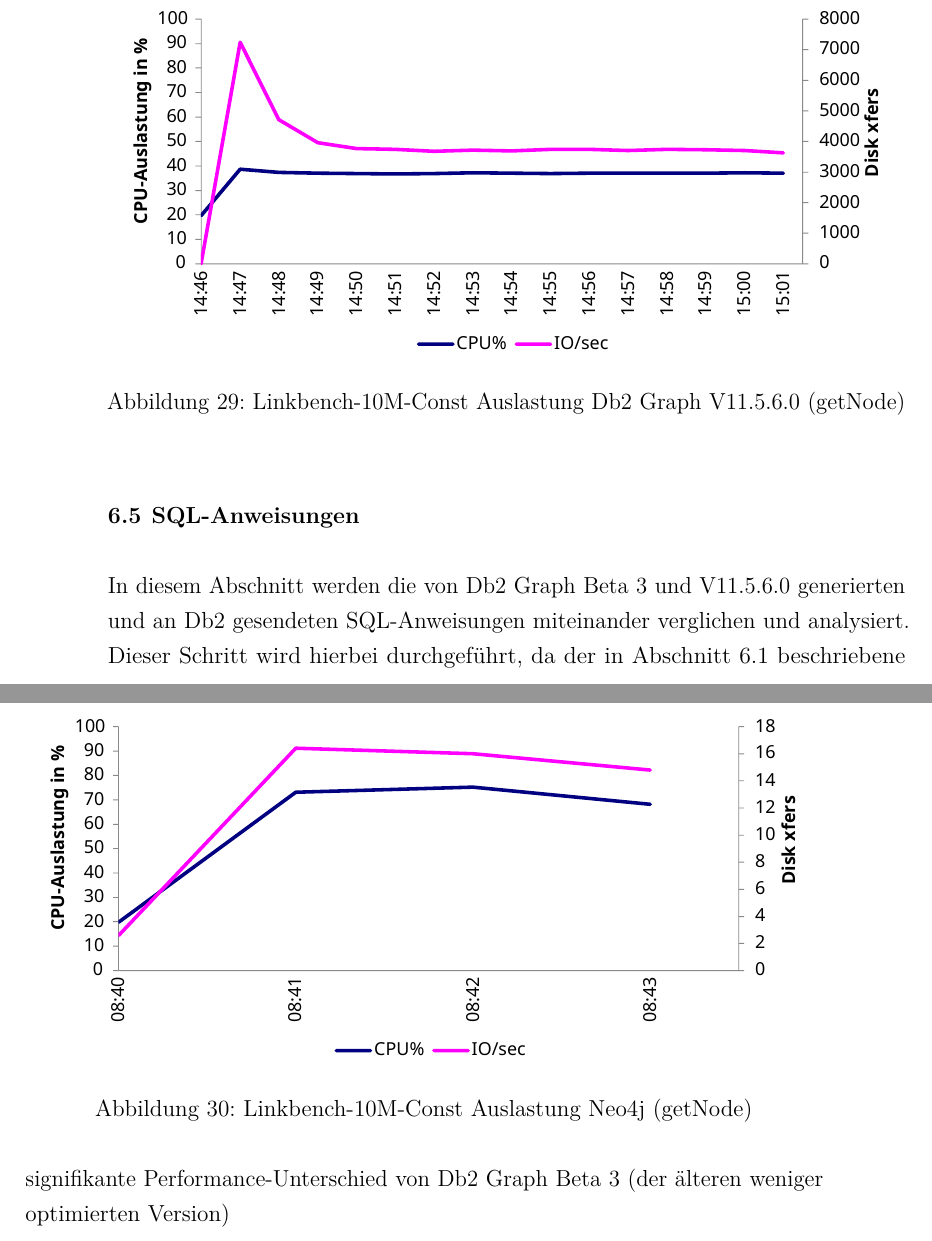
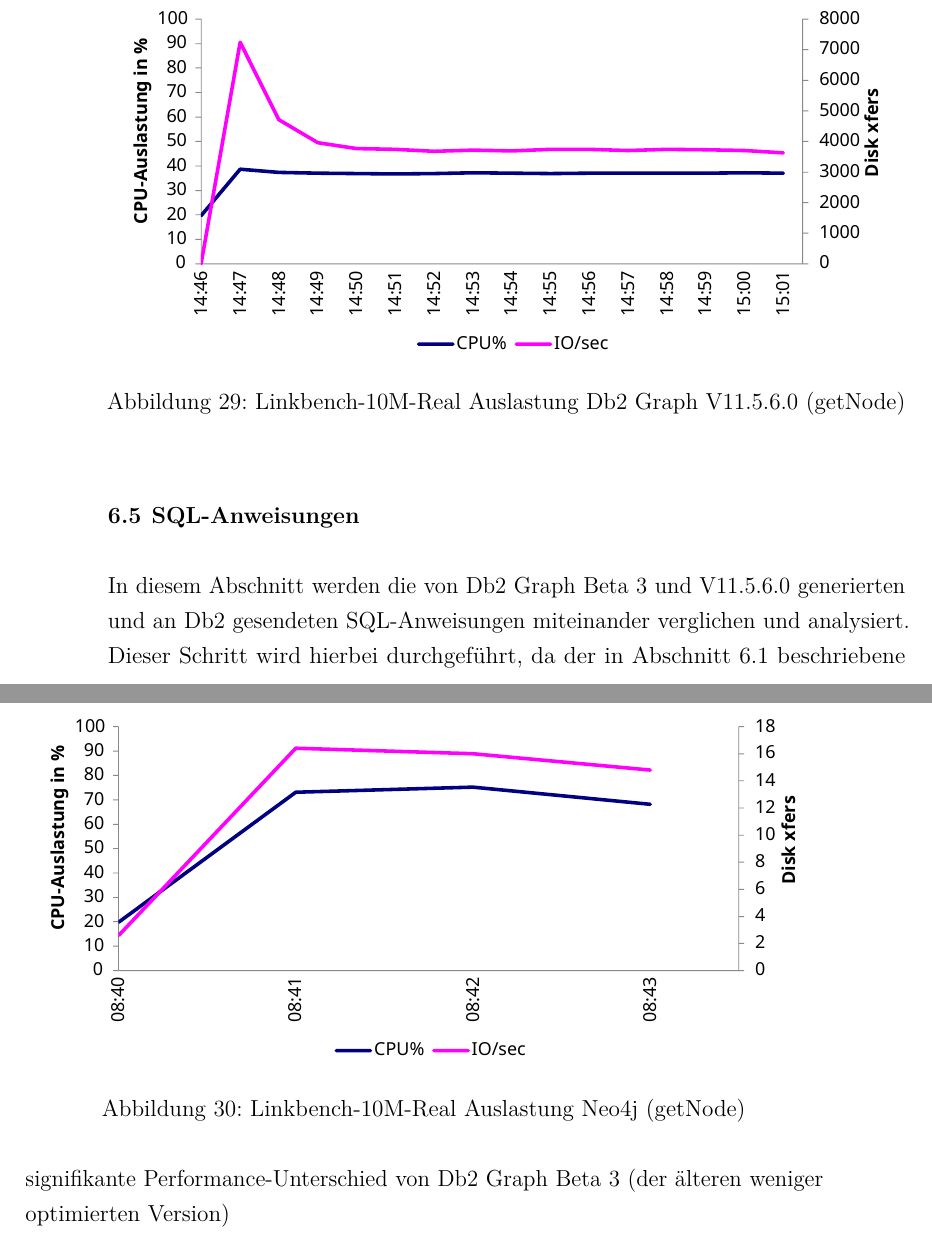
Before and after one commit to RobbyRed98/master-thesis, a LaTeX thesis (document.tex, which reads content/06_Auswertung/Auswertung.tex): two parts of pages 123 and 124 of 137, joined at a grey line, cut so that both start at the same text. Compiled offline with pdfLaTeX.

Commit message:
fixed beschriftungen

```diff
--- a/content/06_Auswertung/Auswertung.tex
+++ b/content/06_Auswertung/Auswertung.tex
@@ -152,14 +152,14 @@ Die IO-Auslastung ist laut \autoref{fig:nmon:10m:real:neo4j} auch im Kontext die
 \begin{figure}[!ht]
     \centering
     \includegraphics[width=\textwidth]{images/stats/linkbench-10m-real_ga.pdf}
-    \caption{Linkbench-10M-Const Auslastung Db2 Graph V11.5.6.0 (getNode)}
+    \caption{Linkbench-10M-Real Auslastung Db2 Graph V11.5.6.0 (getNode)}
     \label{fig:nmon:10m:real:ga}
 \end{figure}
 
 \begin{figure}[!ht]
     \centering
     \includegraphics[width=\textwidth]{images/stats/linkbench-10m-real_neo4j.pdf}
-    \caption{Linkbench-10M-Const Auslastung Neo4j (getNode)}
+    \caption{Linkbench-10M-Real Auslastung Neo4j (getNode)}
     \label{fig:nmon:10m:real:neo4j}
 \end{figure}
 
```
